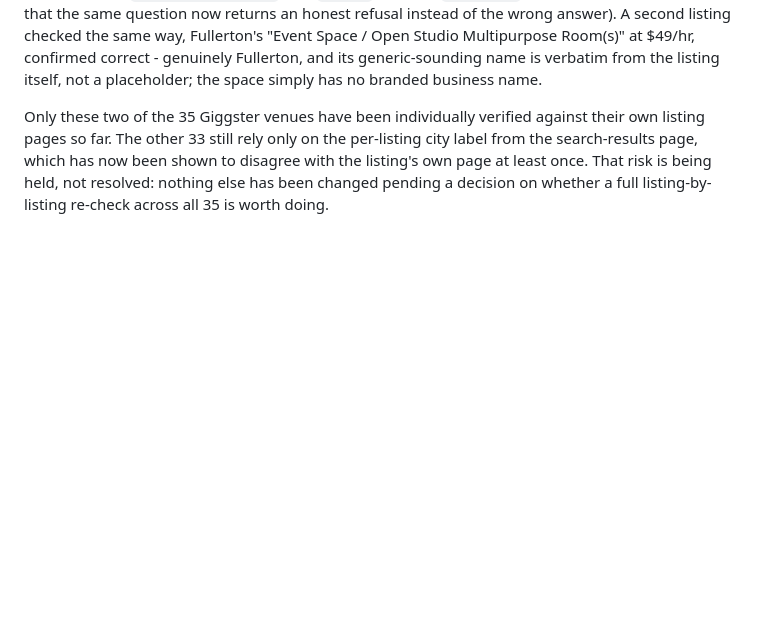
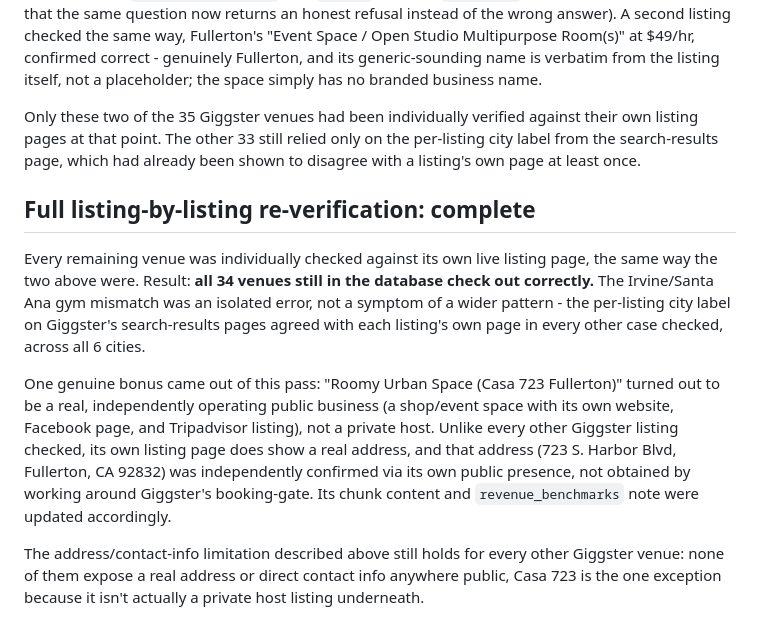
Before and after one commit to hugomunoz-glitch/oc-venue-activation-kb, a Markdown page: docs/phase-5-plan.md, the part around the change. Rendered like a GitHub page; blank space fills up the shorter version.

Commit message:
docs: full re-verification of all 34 Giggster venues, all confirmed correct
Checked every remaining Giggster venue individually against its own live
listing page. The earlier Irvine/Santa Ana gym mismatch was an isolated
error, not a pattern - all 34 venues still in the database check out.

One bonus find: Casa 723 (Fullerton) is a real public business, not a
private host, so it does have a genuine public address. Added it after
confirming independently via the business's own website and directory
listings, not by working around Giggster's own booking gate.

Co-Authored-By: Claude Sonnet 5 <noreply@anthropic.com>

```diff
--- a/docs/phase-5-plan.md
+++ b/docs/phase-5-plan.md
@@ -133,10 +133,31 @@ Room(s)" at $49/hr, confirmed correct - genuinely Fullerton, and its
 generic-sounding name is verbatim from the listing itself, not a
 placeholder; the space simply has no branded business name.
 
-Only these two of the 35 Giggster venues have been individually verified
-against their own listing pages so far. The other 33 still rely only on
-the per-listing city label from the search-results page, which has now
-been shown to disagree with the listing's own page at least once. That risk
-is being held, not resolved: nothing else has been changed pending a
-decision on whether a full listing-by-listing re-check across all 35 is
-worth doing.
+Only these two of the 35 Giggster venues had been individually verified
+against their own listing pages at that point. The other 33 still relied
+only on the per-listing city label from the search-results page, which had
+already been shown to disagree with a listing's own page at least once.
+
+## Full listing-by-listing re-verification: complete
+
+Every remaining venue was individually checked against its own live
+listing page, the same way the two above were. Result: **all 34 venues
+still in the database check out correctly.** The Irvine/Santa Ana gym
+mismatch was an isolated error, not a symptom of a wider pattern - the
+per-listing city label on Giggster's search-results pages agreed with each
+listing's own page in every other case checked, across all 6 cities.
+
+One genuine bonus came out of this pass: "Roomy Urban Space (Casa 723
+Fullerton)" turned out to be a real, independently operating public
+business (a shop/event space with its own website, Facebook page, and
+Tripadvisor listing), not a private host. Unlike every other Giggster
+listing checked, its own listing page does show a real address, and that
+address (723 S. Harbor Blvd, Fullerton, CA 92832) was independently
+confirmed via its own public presence, not obtained by working around
+Giggster's booking-gate. Its chunk content and `revenue_benchmarks` note
+were updated accordingly.
+
+The address/contact-info limitation described above still holds for every
+other Giggster venue: none of them expose a real address or direct contact
+info anywhere public, Casa 723 is the one exception because it isn't
+actually a private host listing underneath.
```
